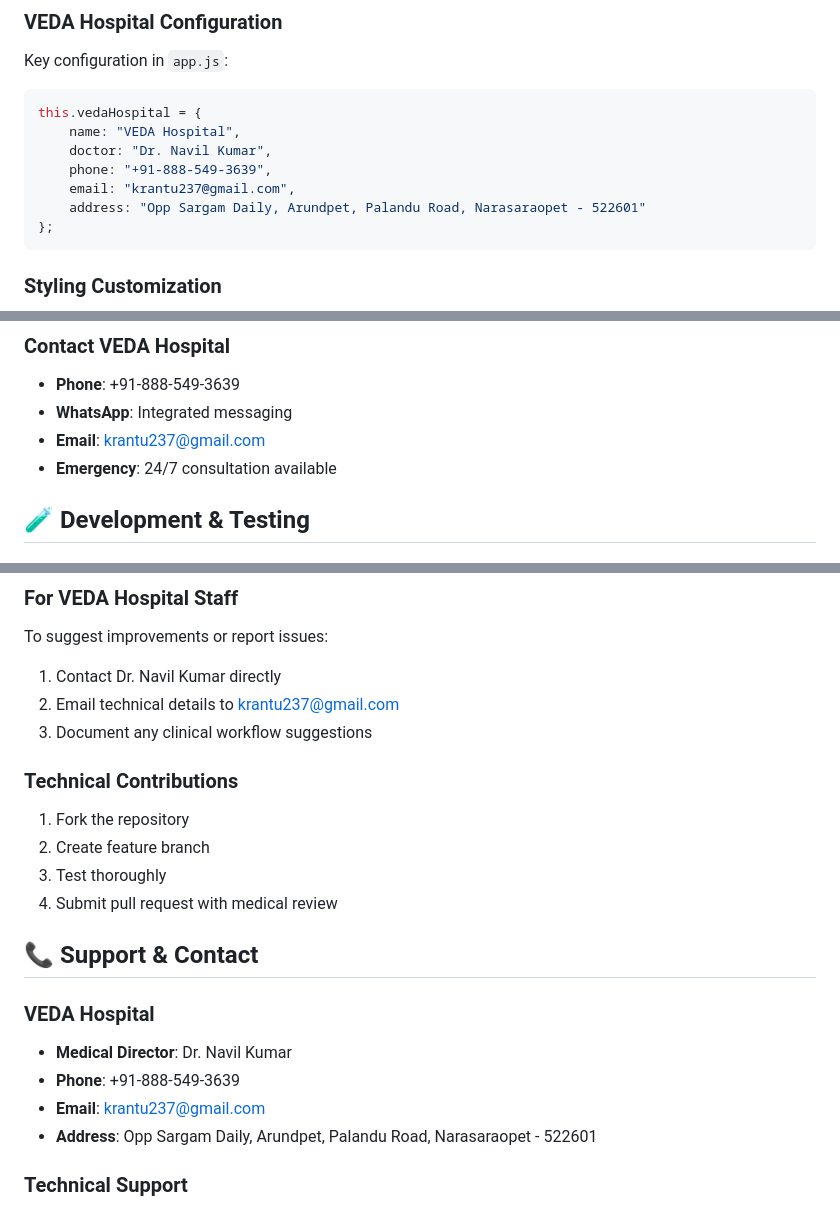
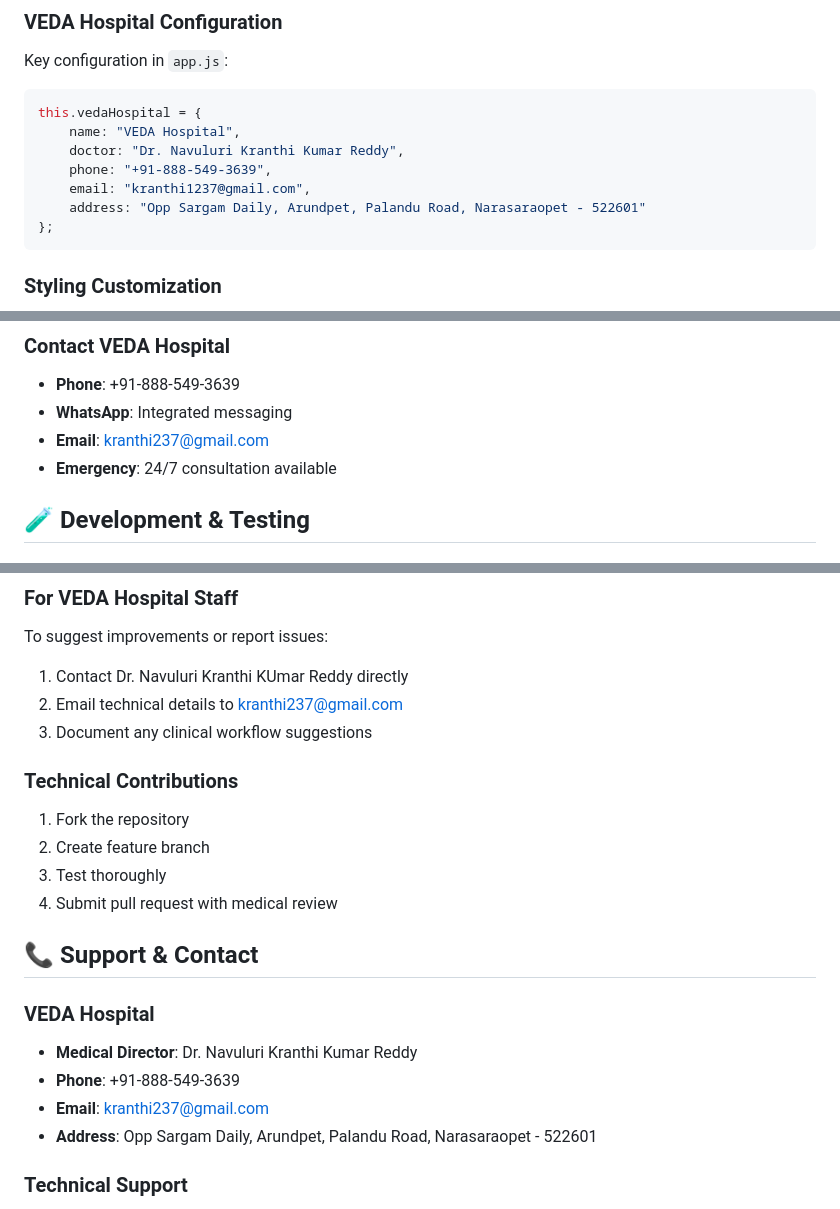
Before and after one commit to kranthi1237doc/vedahealthscan, a Markdown page: README.md, 3 parts joined by grey strips. Rendered like a GitHub page.

````diff
--- a/README.md
+++ b/README.md
@@ -198,9 +198,9 @@ Key configuration in `app.js`:
 ```javascript
 this.vedaHospital = {
     name: "VEDA Hospital",
-    doctor: "Dr. Navil Kumar",
+    doctor: "Dr. Navuluri Kranthi Kumar Reddy",
     phone: "+91-888-549-3639",
-    email: "krantu237@gmail.com",
+    email: "kranthi1237@gmail.com",
     address: "Opp Sargam Daily, Arundpet, Palandu Road, Narasaraopet - 522601"
 };
 ```
@@ -250,7 +250,7 @@ For patients with critical risk scores:
 ### Contact VEDA Hospital
 - **Phone**: +91-888-549-3639
 - **WhatsApp**: Integrated messaging
-- **Email**: krantu237@gmail.com
+- **Email**: kranthi237@gmail.com
 - **Emergency**: 24/7 consultation available
 
 ## 🧪 Development & Testing
@@ -282,8 +282,8 @@ This application showcases innovative healthcare technology for educational purp
 
 ### For VEDA Hospital Staff
 To suggest improvements or report issues:
-1. Contact Dr. Navil Kumar directly
-2. Email technical details to krantu237@gmail.com
+1. Contact Dr. Navuluri Kranthi KUmar Reddy directly
+2. Email technical details to kranthi237@gmail.com
 3. Document any clinical workflow suggestions
 
 ### Technical Contributions
@@ -295,9 +295,9 @@ To suggest improvements or report issues:
 ## 📞 Support & Contact
 
 ### VEDA Hospital
-- **Medical Director**: Dr. Navil Kumar
+- **Medical Director**: Dr. Navuluri Kranthi Kumar Reddy
 - **Phone**: +91-888-549-3639
-- **Email**: krantu237@gmail.com
+- **Email**: kranthi237@gmail.com
 - **Address**: Opp Sargam Daily, Arundpet, Palandu Road, Narasaraopet - 522601
 
 ### Technical Support
````
